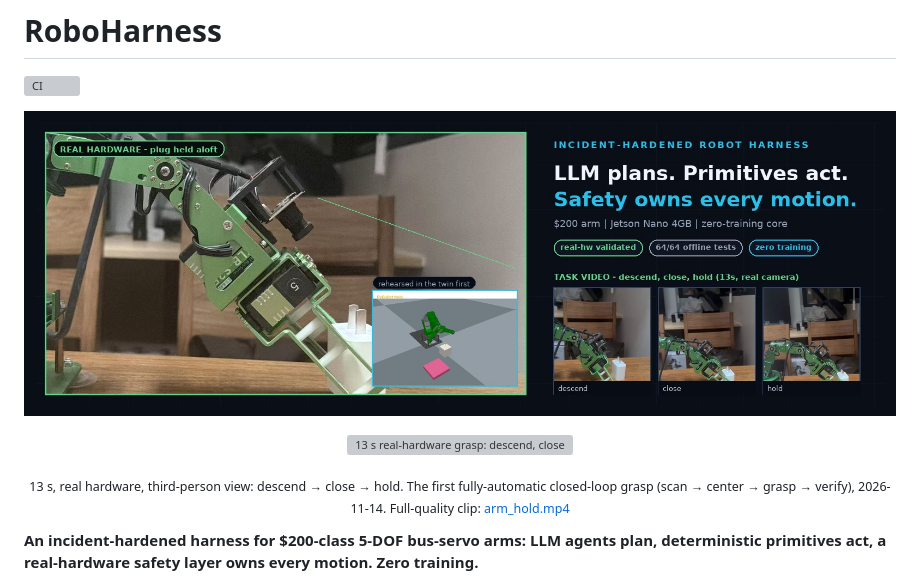
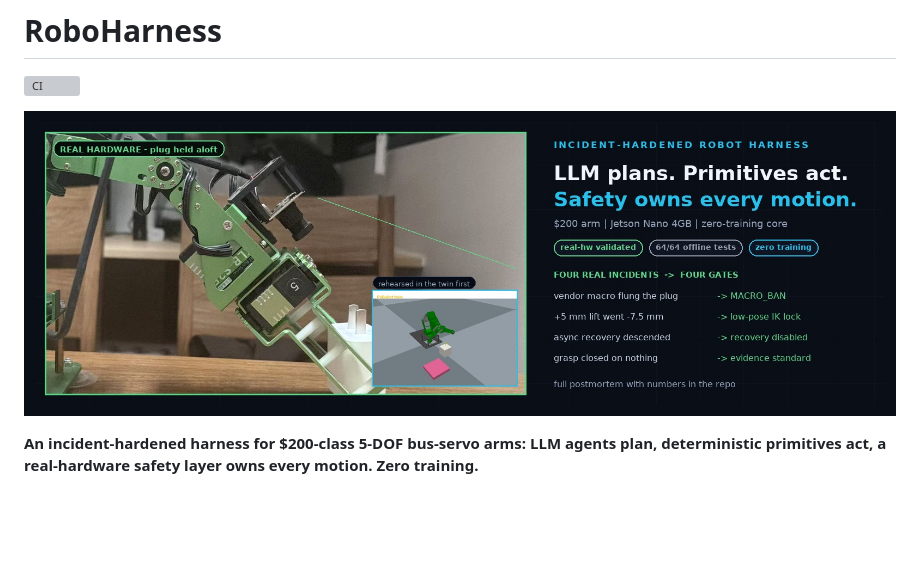
Before and after one commit to vicfei/RoboHarness, a Markdown page: README.md, the part around one of its changes. Drawn GitHub-style; pictures changed too: docs/assets/hero/hero_banner.jpg; blank space fills up the shorter version; grey boxes are pictures that could not be loaded.

```diff
--- a/README.md
+++ b/README.md
@@ -7,12 +7,4 @@
 </p>
-
-<p align="center">
-  <img src="docs/assets/hero/arm_hold.gif" alt="13 s real-hardware grasp: descend, close, hold. Third-person view, the first fully-automatic closed-loop grasp (2026-11-14). Full-quality mp4 in docs/assets/hero/arm_hold.mp4" width="360">
-</p>
-
-<p align="center"><sub>13 s, real hardware, third-person view: descend → close → hold.
-The first fully-automatic closed-loop grasp (scan → center → grasp → verify), 2026-11-14.
-Full-quality clip: <a href="docs/assets/hero/arm_hold.mp4">arm_hold.mp4</a></sub></p>
 
 **An incident-hardened harness for $200-class 5-DOF bus-servo arms: LLM agents
 plan, deterministic primitives act, a real-hardware safety layer owns every
```
Also changed, not shown: other parts of README.md (+1 -1 lines), POSTMORTEM.md (+3 -2 lines), 1 other file.
